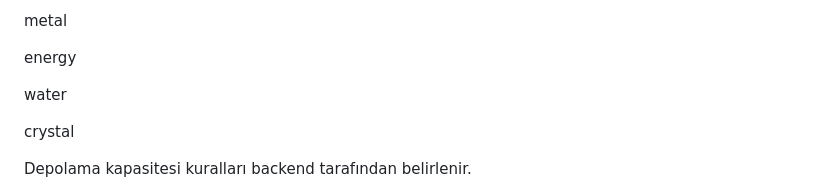
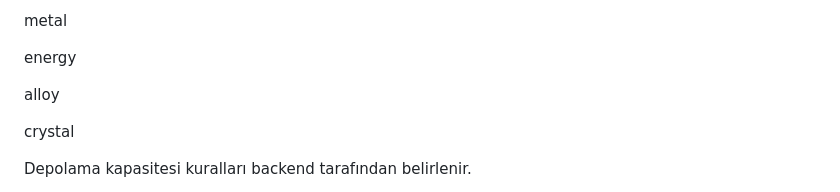
Before and after one commit to hakanberil2010-cpu/nexora-game, a Markdown page: AGENTS.md, the part around the change. Drawn GitHub-style.

```diff
--- a/AGENTS.md
+++ b/AGENTS.md
@@ -145,7 +145,7 @@ metal
 
 energy
 
-water
+alloy
 
 crystal
 
```
